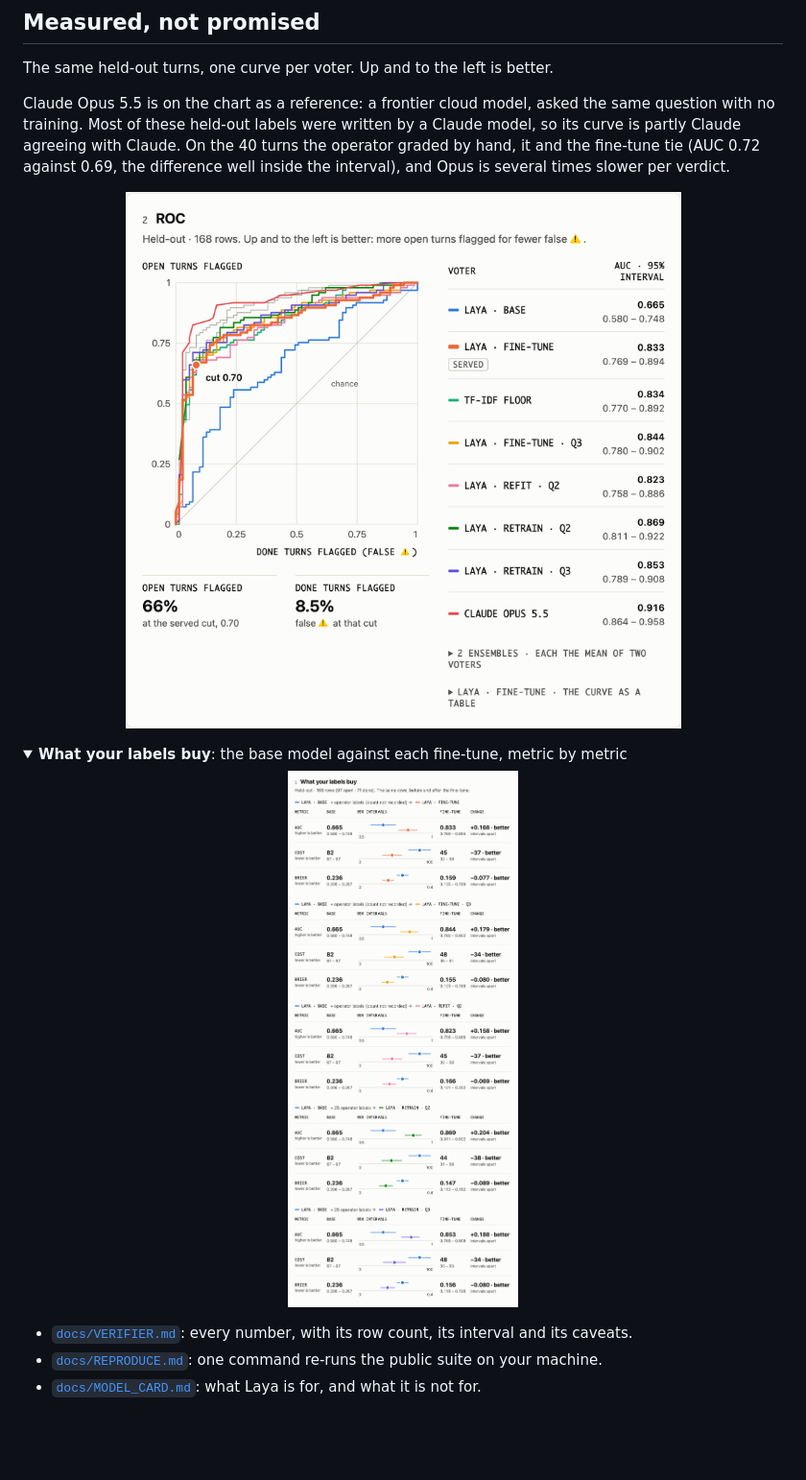
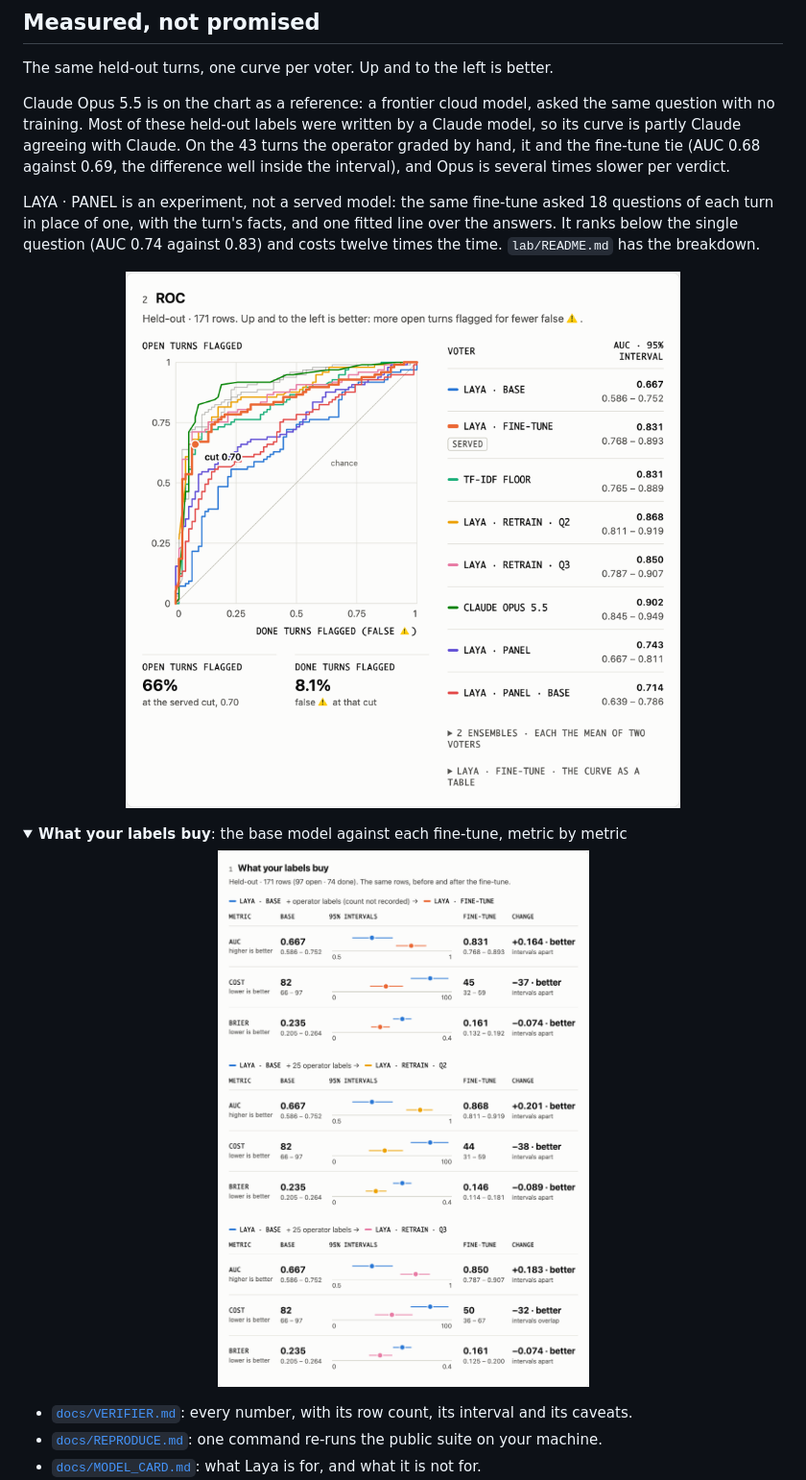
Before and after one commit to voidcraft-world/tldrack, a Markdown page: README.md, the part around the change. Shown at 96% size. GitHub-like rendering; pictures changed too: docs/evals/figures/labels-buy.light.png, docs/evals/figures/roc.light.png; folded sections open; blank space fills up the shorter version.

```diff
--- a/README.md
+++ b/README.md
@@ -135,8 +135,12 @@ The same held-out turns, one curve per voter. Up and to the left is better.
 
 Claude Opus 5.5 is on the chart as a reference: a frontier cloud model, asked the same question with no
 training. Most of these held-out labels were written by a Claude model, so its curve is partly Claude
-agreeing with Claude. On the 40 turns the operator graded by hand, it and the fine-tune tie (AUC 0.72
+agreeing with Claude. On the 43 turns the operator graded by hand, it and the fine-tune tie (AUC 0.68
 against 0.69, the difference well inside the interval), and Opus is several times slower per verdict.
+
+LAYA · PANEL is an experiment, not a served model: the same fine-tune asked 18 questions of each turn
+in place of one, with the turn's facts, and one fitted line over the answers. It ranks below the single
+question (AUC 0.74 against 0.83) and costs twelve times the time. `lab/README.md` has the breakdown.
 
 <p align="center">
   <picture>
```
Also changed, not shown: lab/README.md (+20 -0 lines), docs/evals/figures/labels-buy.dark.png, docs/evals/figures/roc.dark.png, 3 other files.
